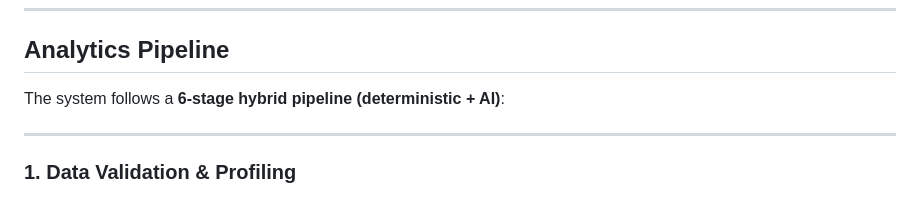
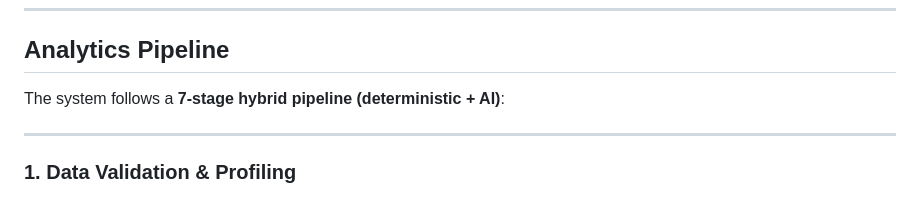
Before and after one commit to swap2308/sec-risk-intelligence-skill, a Markdown page: README.md, the part around the change. GitHub-like rendering.

```diff
--- a/README.md
+++ b/README.md
@@ -98,7 +98,7 @@ The dataset contains structured financial data derived from SEC filings.The defa
 
 ## Analytics Pipeline
 
-The system follows a **6-stage hybrid pipeline (deterministic + AI)**:
+The system follows a **7-stage hybrid pipeline (deterministic + AI)**:
 
 ---
 
```
